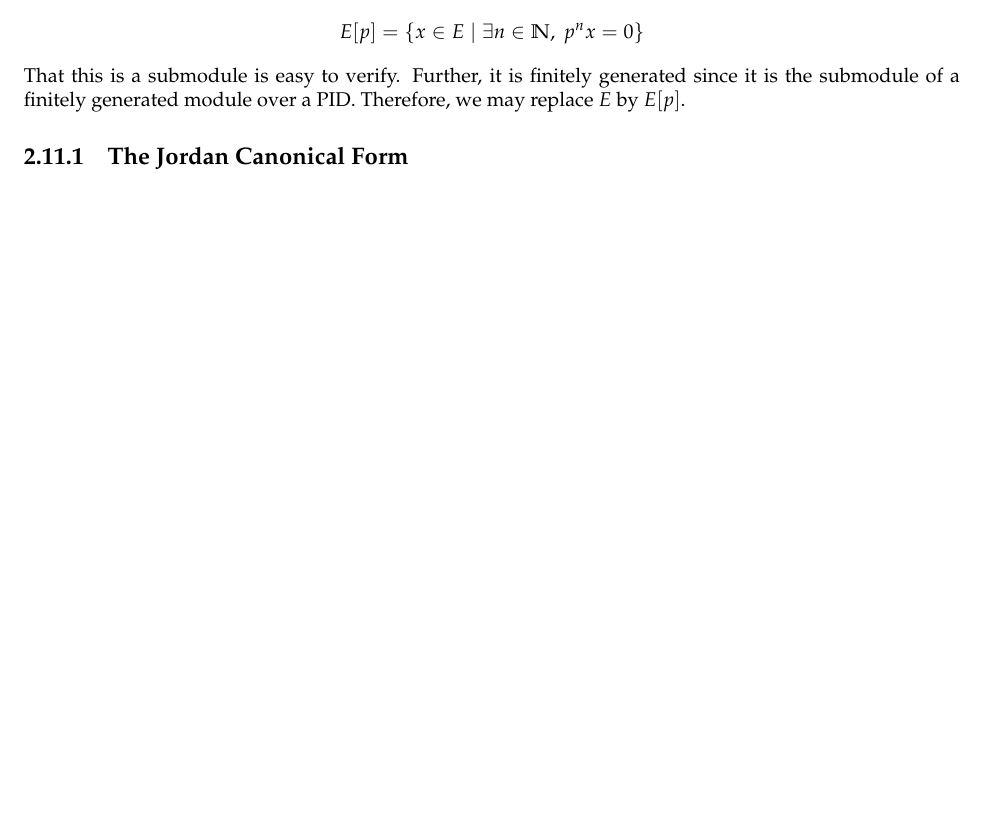
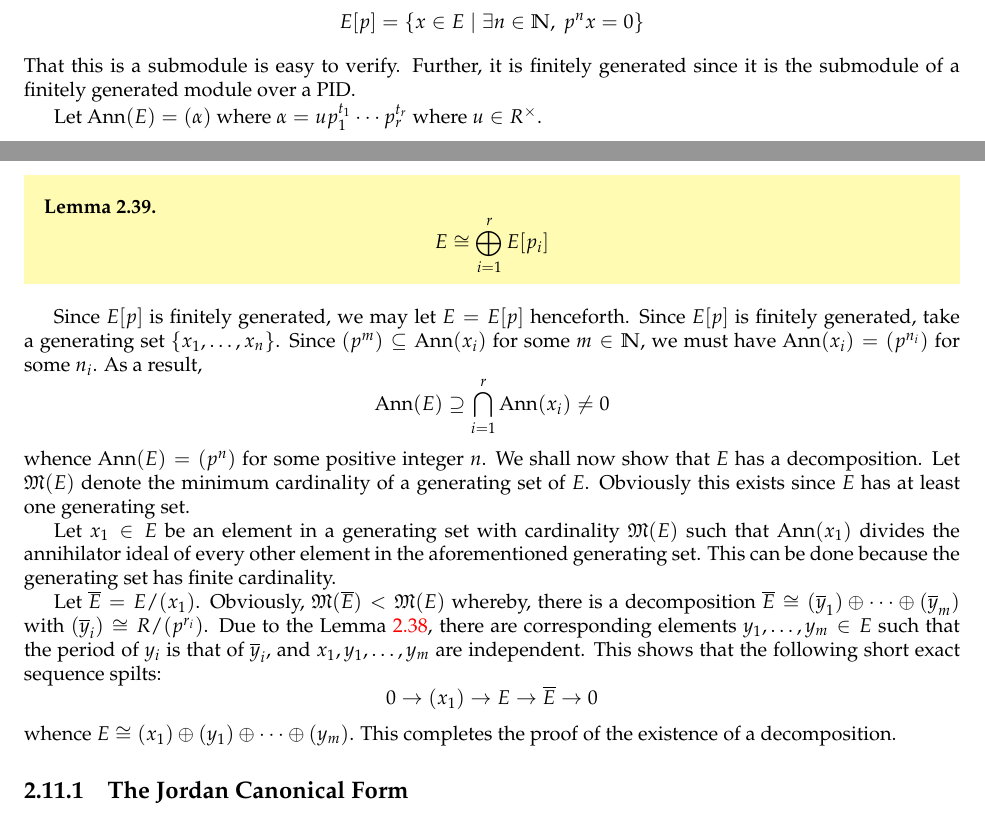
Before and after one commit to swayamchube/research-interests, a LaTeX thesis (comm-alg/main.tex, which reads comm-alg/chapters/modules.tex): part of page 24 of 38 before the commit and two parts of pages 24 and 25 of 39 after it, the two joined at a grey line, cut so that both start at the same text, the shorter picture padded with empty space. Compiled offline with pdfLaTeX.

Commit message:
existence of decomposition for modules over a pid

```diff
--- a/comm-alg/chapters/modules.tex
+++ b/comm-alg/chapters/modules.tex
@@ -709,7 +709,29 @@ Let $E$ be a finitely generated torsion module. For a prime $p\in R$, define
 \begin{equation*}
     E[p] = \{x\in E\mid\exists n\in\N,~p^nx = 0\}
 \end{equation*}
-That this is a submodule is easy to verify. Further, it is finitely generated since it is the submodule of a finitely generated module over a PID. Therefore, we may replace $E$ by $E[p]$.
+That this is a submodule is easy to verify. Further, it is finitely generated since it is the submodule of a finitely generated module over a PID.
+
+Let $\Ann(E) = (\alpha)$ where $\alpha = up_1^{t_1}\cdots p_r^{t_r}$ where $u\in R^\times$.
+
+\begin{lemma}
+    \begin{equation*}
+        E\cong\bigoplus_{i = 1}^r E[p_i]
+    \end{equation*}
+\end{lemma}
+
+Since $E[p]$ is finitely generated, we may let $E = E[p]$ henceforth. Since $E[p]$ is finitely generated, take a generating set $\{x_1,\ldots,x_n\}$. Since $(p^m)\subseteq\Ann(x_i)$ for some $m\in\N$, we must have $\Ann(x_i) = (p^{n_i})$ for some $n_i$. As a result,
+\begin{equation*}
+    \Ann(E)\supseteq\bigcap_{i = 1}^r\Ann(x_i)\ne 0
+\end{equation*}
+whence $\Ann(E) = (p^{n})$ for some positive integer $n$. We shall now show that $E$ has a decomposition. Let $\mathfrak M(E)$ denote the minimum cardinality of a generating set of $E$. Obviously this exists since $E$ has at least one generating set.
+
+Let $x_1\in E$ be an element in a generating set with cardinality $\mathfrak M(E)$ such that $\Ann(x_1)$ divides the annihilator ideal of every other element in the aforementioned generating set. This can be done because the generating set has finite cardinality.
+
+Let $\overline E = E/(x_1)$. Obviously, $\frakM(\overline E) < \frakM(E)$ whereby, there is a decomposition $\overline E\cong (\overline y_1)\oplus\cdots\oplus(\overline y_m)$ with $(\overline y_i)\cong R/(p^{r_i})$. Due to the \thref{lem:lifting-lemma-pid}, there are corresponding elements $y_1,\ldots,y_m\in E$ such that the period of $y_i$ is that of $\overline y_i$, and $x_1,y_1,\ldots,y_m$ are independent. This shows that the following short exact sequence spilts:
+\begin{equation*}
+    0\rightarrow(x_1)\rightarrow E\rightarrow\overline E\rightarrow 0
+\end{equation*}
+whence $E\cong(x_1)\oplus(y_1)\oplus\cdots\oplus(y_m)$. This completes the proof of the existence of a decomposition.
 
 \subsection{The Jordan Canonical Form}
 
```
Also changed, not shown: comm-alg/main.pdf, comm-alg/chapters/modules.tex (2 more changed lines).
